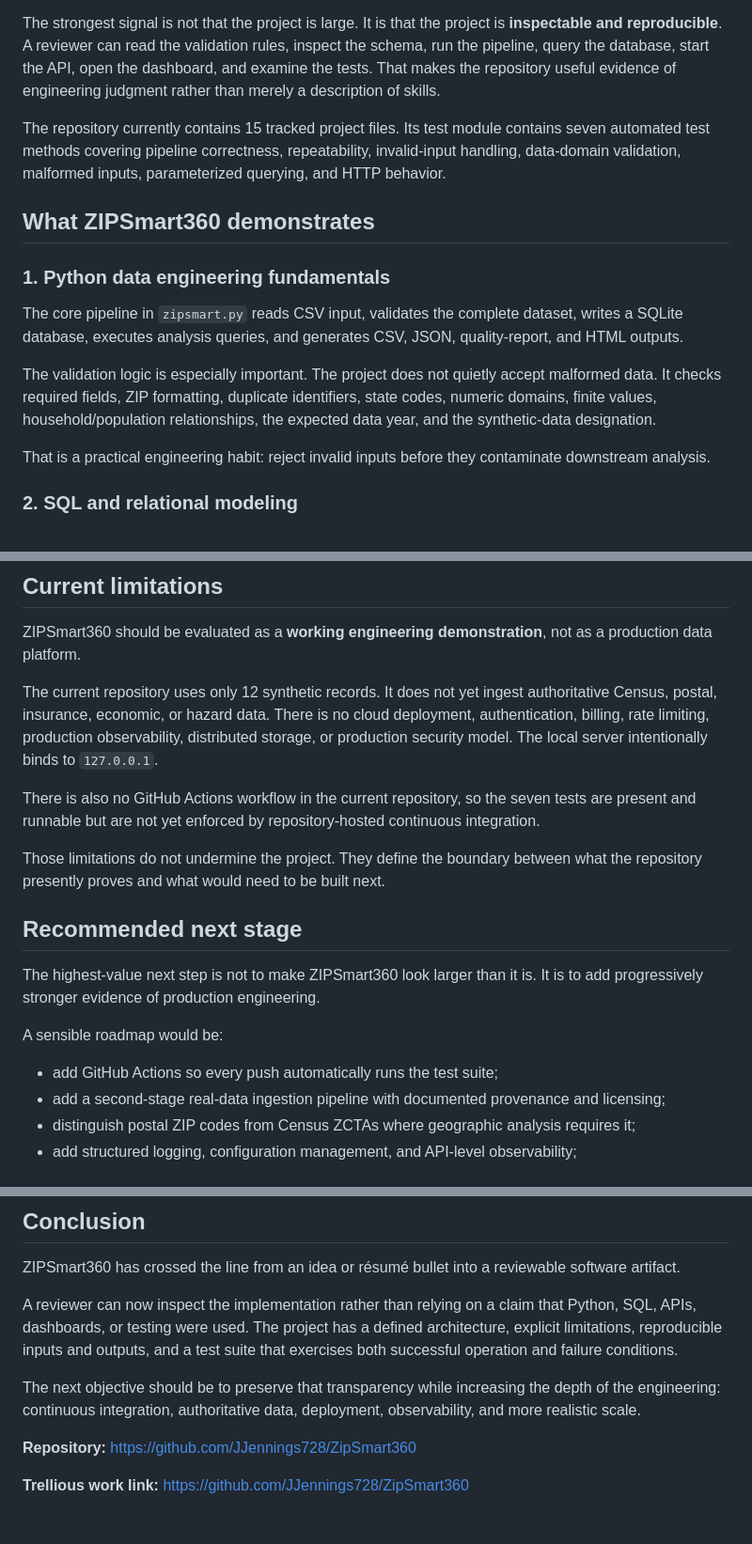
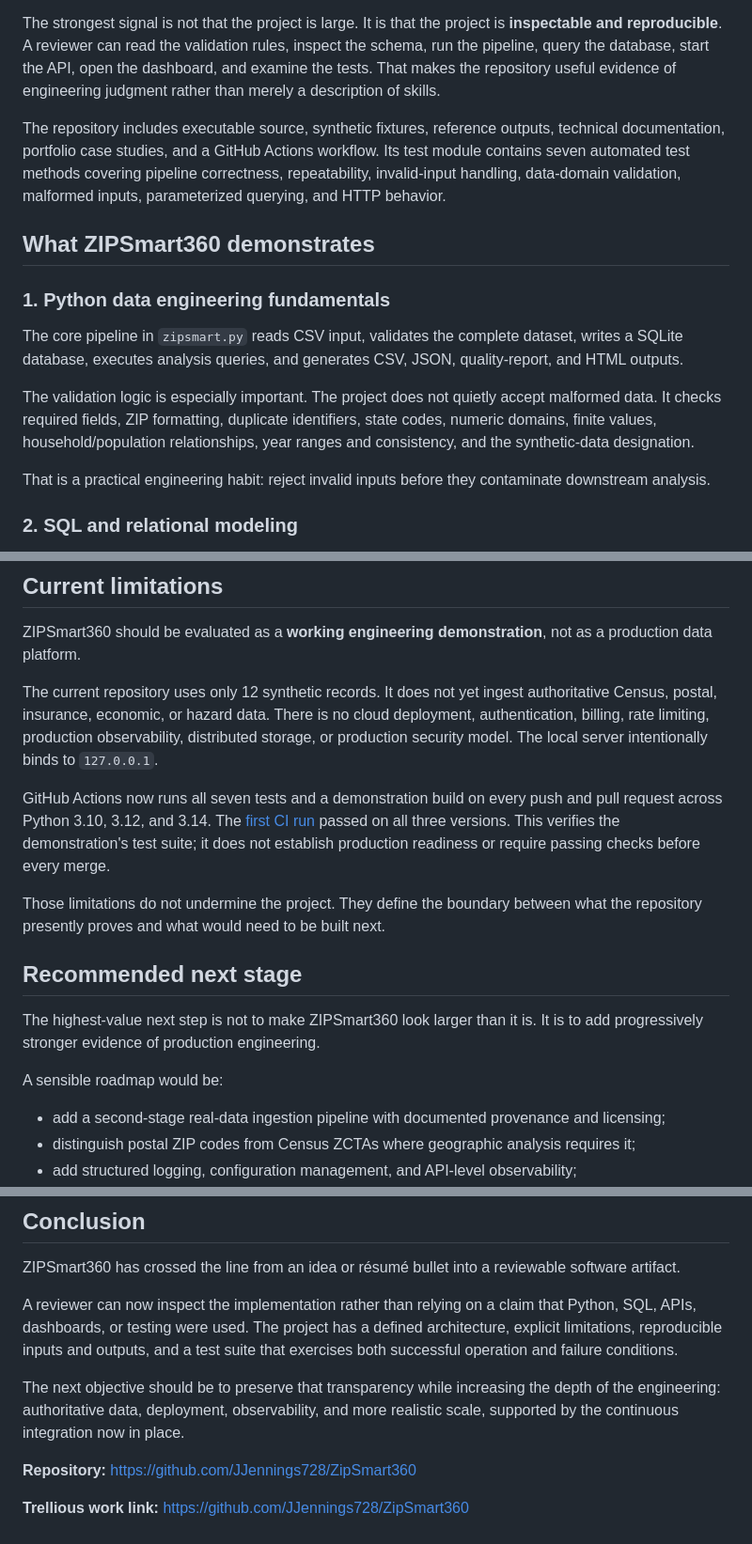
Before and after one commit to JJennings728/ZipSmart360, a Markdown page: PORTFOLIO_EVALUATION.md, 3 parts joined by grey strips. Shown at 94% size. GitHub-like rendering.

Commit message:
Update portfolio evaluation with verified CI evidence

```diff
--- a/PORTFOLIO_EVALUATION.md
+++ b/PORTFOLIO_EVALUATION.md
@@ -11,7 +11,7 @@ ZIPSmart360 is a working portfolio demonstration that converts a small ZIP-level
 
 The strongest signal is not that the project is large. It is that the project is **inspectable and reproducible**. A reviewer can read the validation rules, inspect the schema, run the pipeline, query the database, start the API, open the dashboard, and examine the tests. That makes the repository useful evidence of engineering judgment rather than merely a description of skills.
 
-The repository currently contains 15 tracked project files. Its test module contains seven automated test methods covering pipeline correctness, repeatability, invalid-input handling, data-domain validation, malformed inputs, parameterized querying, and HTTP behavior.
+The repository includes executable source, synthetic fixtures, reference outputs, technical documentation, portfolio case studies, and a GitHub Actions workflow. Its test module contains seven automated test methods covering pipeline correctness, repeatability, invalid-input handling, data-domain validation, malformed inputs, parameterized querying, and HTTP behavior.
 
 ## What ZIPSmart360 demonstrates
 
@@ -19,7 +19,7 @@ The repository currently contains 15 tracked project files. Its test module cont
 
 The core pipeline in `zipsmart.py` reads CSV input, validates the complete dataset, writes a SQLite database, executes analysis queries, and generates CSV, JSON, quality-report, and HTML outputs.
 
-The validation logic is especially important. The project does not quietly accept malformed data. It checks required fields, ZIP formatting, duplicate identifiers, state codes, numeric domains, finite values, household/population relationships, the expected data year, and the synthetic-data designation.
+The validation logic is especially important. The project does not quietly accept malformed data. It checks required fields, ZIP formatting, duplicate identifiers, state codes, numeric domains, finite values, household/population relationships, year ranges and consistency, and the synthetic-data designation.
 
 That is a practical engineering habit: reject invalid inputs before they contaminate downstream analysis.
 
@@ -69,7 +69,7 @@ ZIPSmart360 should be evaluated as a **working engineering demonstration**, not
 
 The current repository uses only 12 synthetic records. It does not yet ingest authoritative Census, postal, insurance, economic, or hazard data. There is no cloud deployment, authentication, billing, rate limiting, production observability, distributed storage, or production security model. The local server intentionally binds to `127.0.0.1`.
 
-There is also no GitHub Actions workflow in the current repository, so the seven tests are present and runnable but are not yet enforced by repository-hosted continuous integration.
+GitHub Actions now runs all seven tests and a demonstration build on every push and pull request across Python 3.10, 3.12, and 3.14. The [first CI run](https://github.com/JJennings728/ZipSmart360/actions/runs/36307054950) passed on all three versions. This verifies the demonstration's test suite; it does not establish production readiness or require passing checks before every merge.
 
 Those limitations do not undermine the project. They define the boundary between what the repository presently proves and what would need to be built next.
 
@@ -79,7 +79,6 @@ The highest-value next step is not to make ZIPSmart360 look larger than it is. I
 
 A sensible roadmap would be:
 
-- add GitHub Actions so every push automatically runs the test suite;
 - add a second-stage real-data ingestion pipeline with documented provenance and licensing;
 - distinguish postal ZIP codes from Census ZCTAs where geographic analysis requires it;
 - add structured logging, configuration management, and API-level observability;
@@ -104,7 +103,7 @@ ZIPSmart360 has crossed the line from an idea or résumé bullet into a reviewab
 
 A reviewer can now inspect the implementation rather than relying on a claim that Python, SQL, APIs, dashboards, or testing were used. The project has a defined architecture, explicit limitations, reproducible inputs and outputs, and a test suite that exercises both successful operation and failure conditions.
 
-The next objective should be to preserve that transparency while increasing the depth of the engineering: continuous integration, authoritative data, deployment, observability, and more realistic scale.
+The next objective should be to preserve that transparency while increasing the depth of the engineering: authoritative data, deployment, observability, and more realistic scale, supported by the continuous integration now in place.
 
 **Repository:** https://github.com/JJennings728/ZipSmart360
 
```
